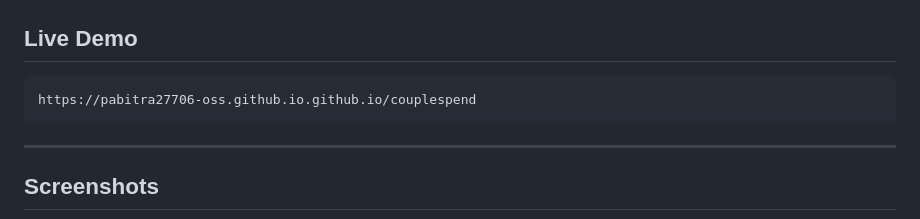
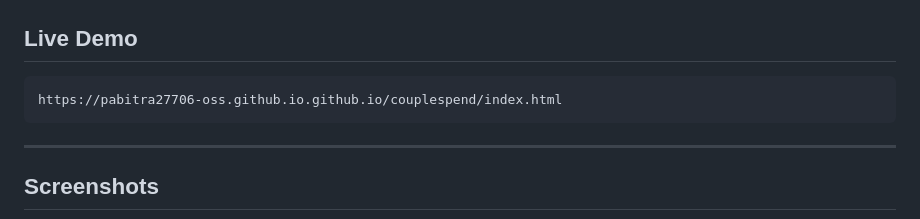
Before and after one commit to pabitra27706-oss/coupleSpend, a Markdown page: README.md, the part around the change. Drawn GitHub-style.

````diff
--- a/README.md
+++ b/README.md
@@ -11,7 +11,7 @@
 ## Live Demo
 
 ```
-https://pabitra27706-oss.github.io.github.io/couplespend
+https://pabitra27706-oss.github.io.github.io/couplespend/index.html
 ```
 
 ---
````
